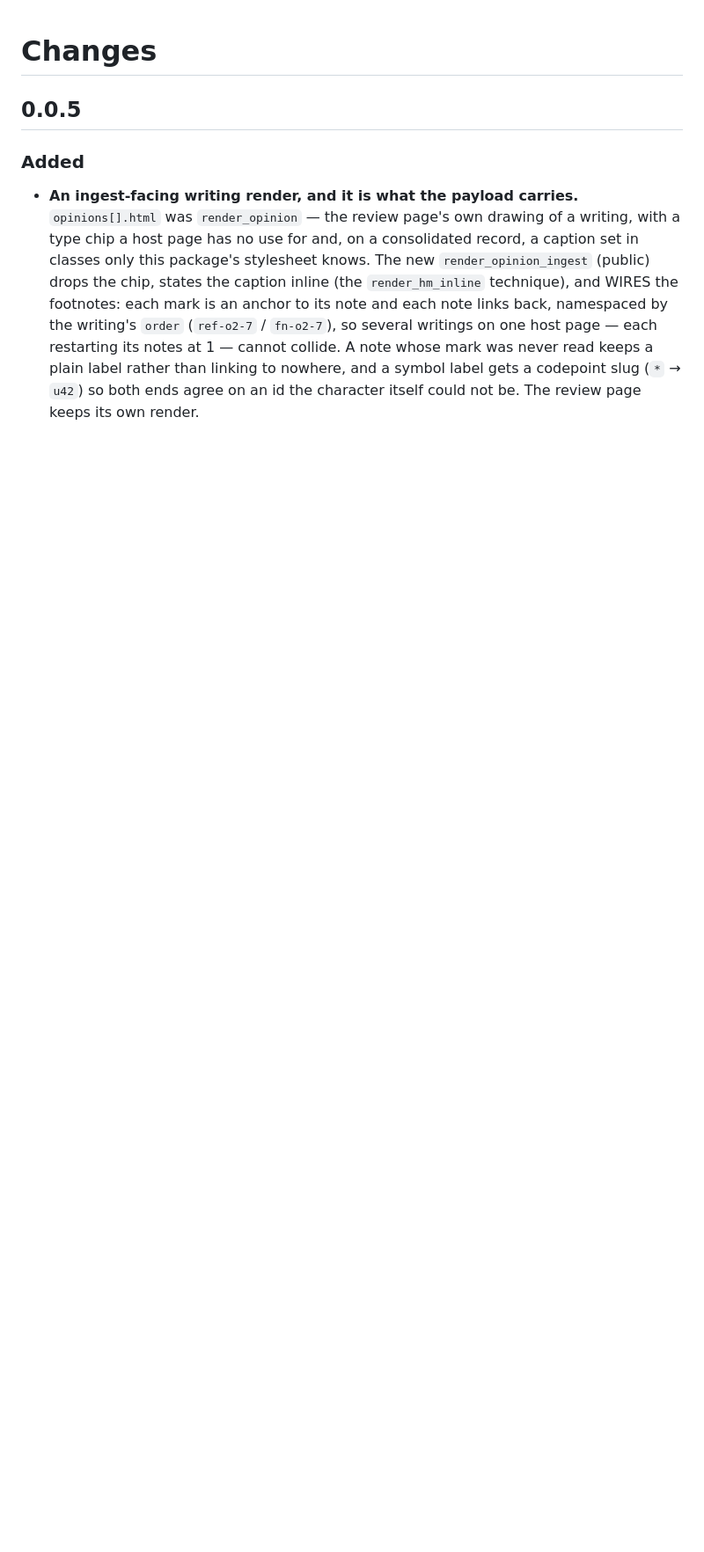
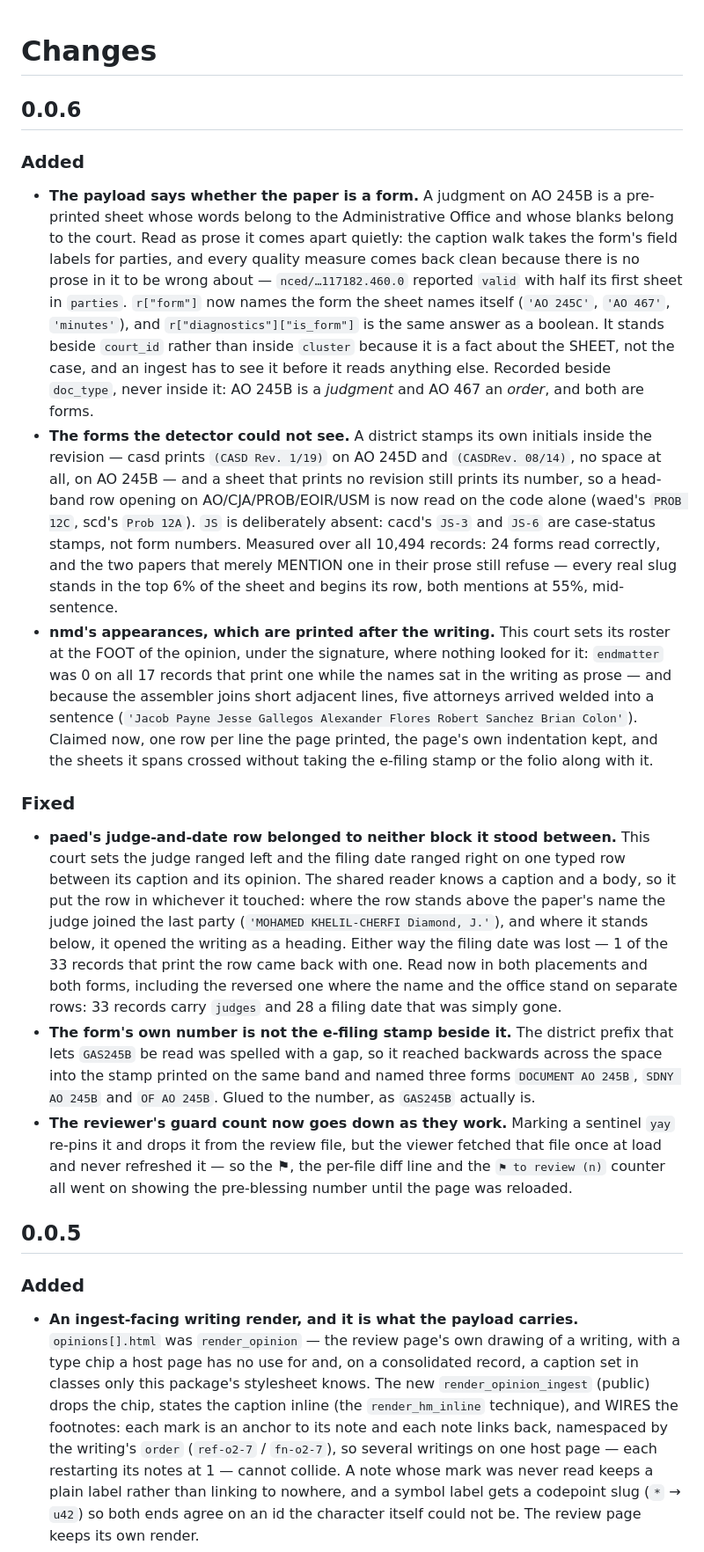
Before and after one commit to freelawproject/centralia, a Markdown page: CHANGES.md, the part around the change. Shown at 88% size. GitHub-like rendering; blank space fills up the shorter version.

Commit message:
docs: CHANGES for 0.0.6
The form field and what it is for, the forms the detector could not see,
nmd's closing appearances, and paed's judge-and-date row. The version bump
and the tag come from main.

Co-Authored-By: Claude Opus 5 (1M context) <noreply@anthropic.com>
Claude-Session: https://claude.ai/code/session_01XNkkGp2xV8VkFbHTZNzKRS

```diff
--- a/CHANGES.md
+++ b/CHANGES.md
@@ -1,4 +1,65 @@
 # Changes
+
+## 0.0.6
+
+### Added
+
+- **The payload says whether the paper is a form.** A judgment on AO 245B is
+  a pre-printed sheet whose words belong to the Administrative Office and
+  whose blanks belong to the court. Read as prose it comes apart quietly:
+  the caption walk takes the form's field labels for parties, and every
+  quality measure comes back clean because there is no prose in it to be
+  wrong about — `nced/…117182.460.0` reported `valid` with half its first
+  sheet in `parties`. `r["form"]` now names the form the sheet names itself
+  (`'AO 245C'`, `'AO 467'`, `'minutes'`), and `r["diagnostics"]["is_form"]`
+  is the same answer as a boolean. It stands beside `court_id` rather than
+  inside `cluster` because it is a fact about the SHEET, not the case, and
+  an ingest has to see it before it reads anything else. Recorded beside
+  `doc_type`, never inside it: AO 245B is a *judgment* and AO 467 an
+  *order*, and both are forms.
+- **The forms the detector could not see.** A district stamps its own
+  initials inside the revision — casd prints `(CASD Rev. 1/19)` on AO 245D
+  and `(CASDRev. 08/14)`, no space at all, on AO 245B — and a sheet that
+  prints no revision still prints its number, so a head-band row opening on
+  AO/CJA/PROB/EOIR/USM is now read on the code alone (waed's `PROB 12C`,
+  scd's `Prob 12A`). `JS` is deliberately absent: cacd's `JS-3` and `JS-6`
+  are case-status stamps, not form numbers. Measured over all 10,494
+  records: 24 forms read correctly, and the two papers that merely MENTION
+  one in their prose still refuse — every real slug stands in the top 6% of
+  the sheet and begins its row, both mentions at 55%, mid-sentence.
+- **nmd's appearances, which are printed after the writing.** This court
+  sets its roster at the FOOT of the opinion, under the signature, where
+  nothing looked for it: `endmatter` was 0 on all 17 records that print one
+  while the names sat in the writing as prose — and because the assembler
+  joins short adjacent lines, five attorneys arrived welded into a sentence
+  (`'Jacob Payne Jesse Gallegos Alexander Flores Robert Sanchez Brian
+  Colon'`). Claimed now, one row per line the page printed, the page's own
+  indentation kept, and the sheets it spans crossed without taking the
+  e-filing stamp or the folio along with it.
+
+### Fixed
+
+- **paed's judge-and-date row belonged to neither block it stood between.**
+  This court sets the judge ranged left and the filing date ranged right on
+  one typed row between its caption and its opinion. The shared reader knows
+  a caption and a body, so it put the row in whichever it touched: where the
+  row stands above the paper's name the judge joined the last party
+  (`'MOHAMED KHELIL-CHERFI Diamond, J.'`), and where it stands below, it
+  opened the writing as a heading. Either way the filing date was lost — 1
+  of the 33 records that print the row came back with one. Read now in both
+  placements and both forms, including the reversed one where the name and
+  the office stand on separate rows: 33 records carry `judges` and 28 a
+  filing date that was simply gone.
+- **The form's own number is not the e-filing stamp beside it.** The
+  district prefix that lets `GAS245B` be read was spelled with a gap, so it
+  reached backwards across the space into the stamp printed on the same
+  band and named three forms `DOCUMENT AO 245B`, `SDNY AO 245B` and
+  `OF AO 245B`. Glued to the number, as `GAS245B` actually is.
+- **The reviewer's guard count now goes down as they work.** Marking a
+  sentinel `yay` re-pins it and drops it from the review file, but the
+  viewer fetched that file once at load and never refreshed it — so the ⚑,
+  the per-file diff line and the `⚑ to review (n)` counter all went on
+  showing the pre-blessing number until the page was reloaded.
 
 ## 0.0.5
 
```
